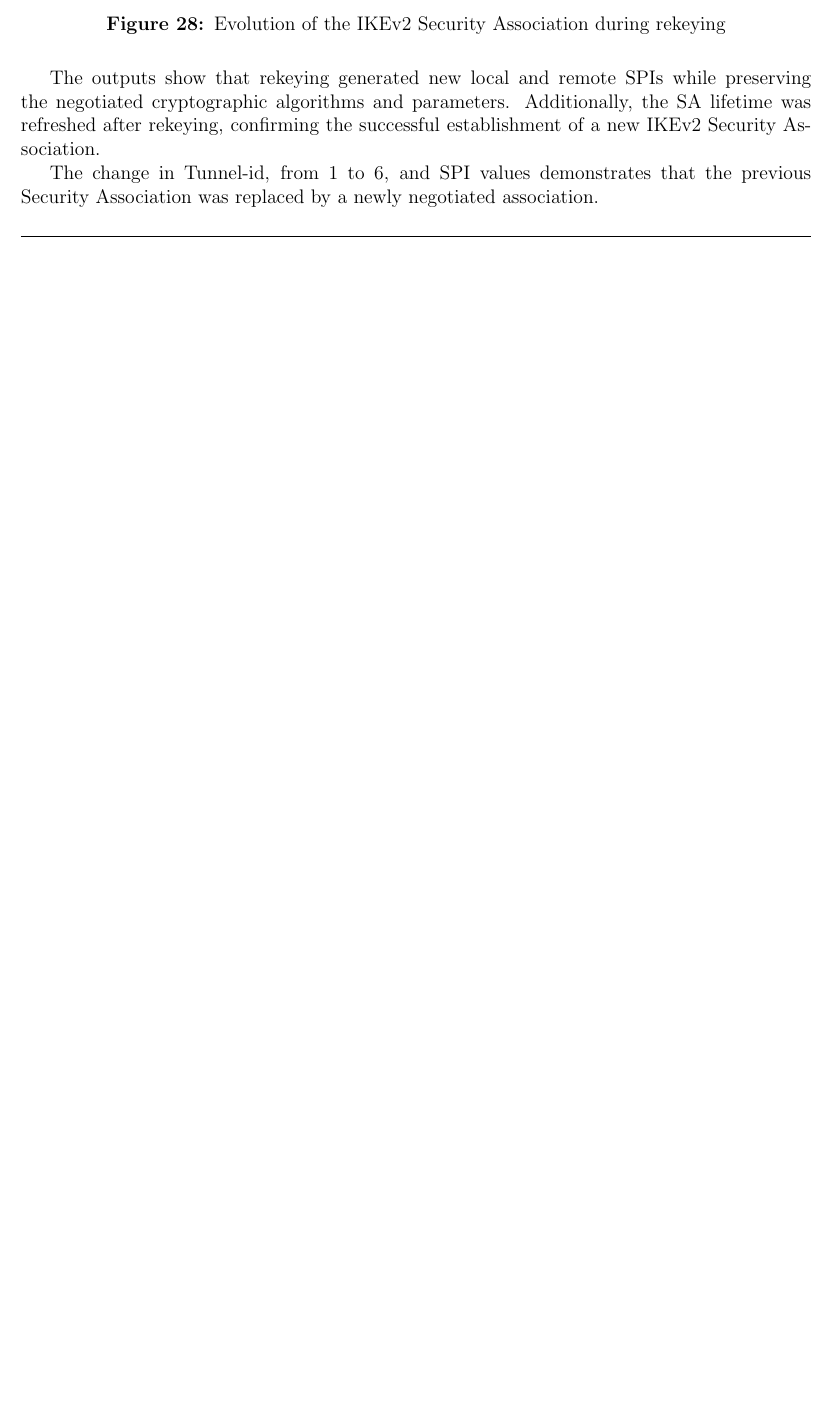
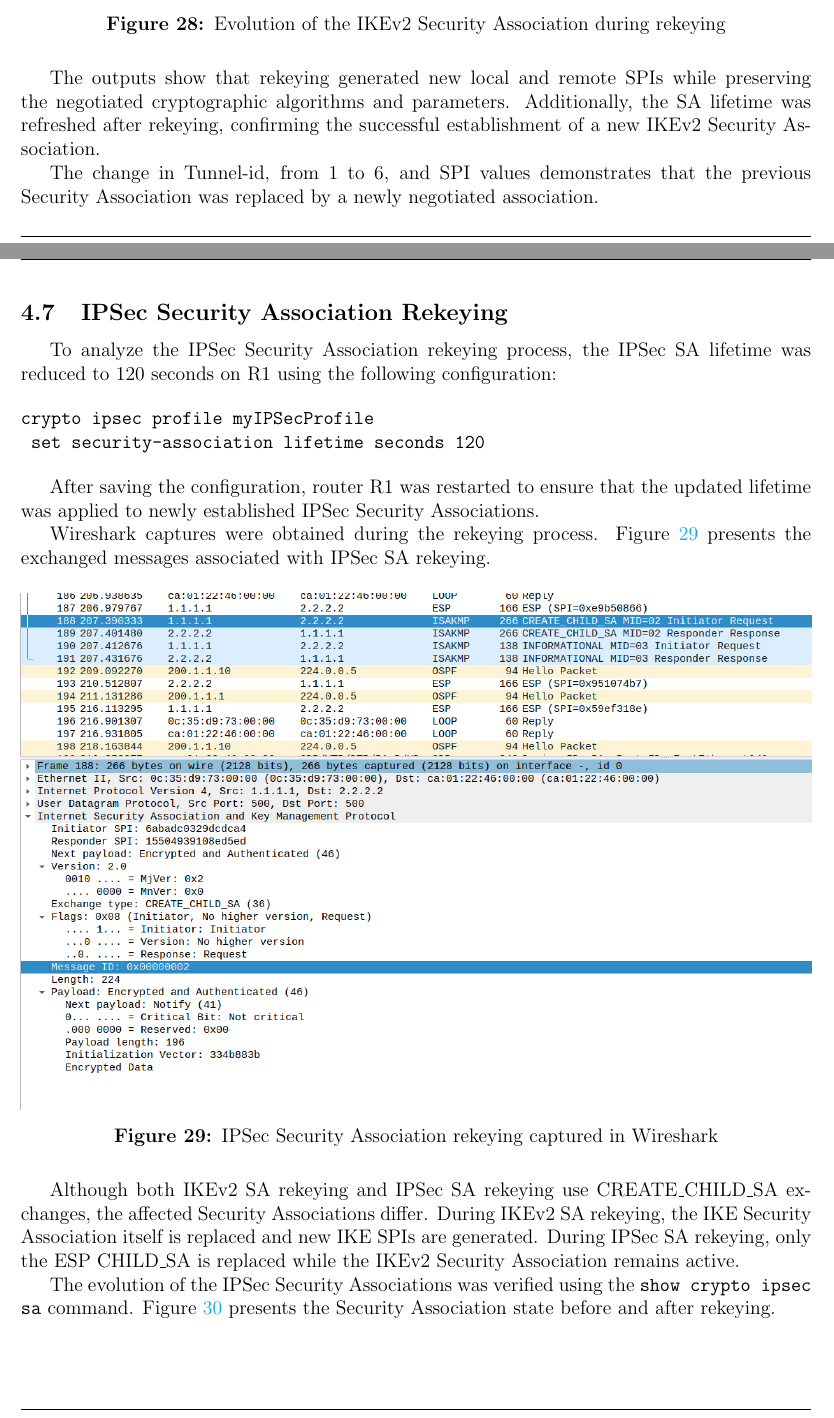
Before and after one commit to tiagovideira8/Advanced-Network-Security-and-Architectures-IST-Course, a LaTeX document (Reports/Module-2/Report/reportM2.tex): part of page 34 of 34 before the commit and two parts of pages 34 and 35 of 36 after it, the two joined at a grey line, cut so that both start at the same text, the shorter picture padded with empty space. Compiled offline with pdfLaTeX.

Commit message:
docs: Finished the lab exercise of IKEv2 (only missing the last part where I need to place the comparision between the results and the AI prediction)

```diff
--- a/Reports/Module-2/Report/reportM2.tex
+++ b/Reports/Module-2/Report/reportM2.tex
@@ -1155,3 +1155,26 @@ The outputs show that rekeying generated new local and remote SPIs while preserv
 
 The change in Tunnel-id, from 1 to 6, and SPI values demonstrates that the previous Security Association was replaced by a newly negotiated association.
 
+\subsection{IPSec Security Association Rekeying}
+
+To analyze the IPSec Security Association rekeying process, the IPSec SA lifetime was reduced to 120 seconds on R1 using the following configuration:
+
+\begin{verbatim}
+crypto ipsec profile myIPSecProfile
+ set security-association lifetime seconds 120
+\end{verbatim}
+
+After saving the configuration, router R1 was restarted to ensure that the updated lifetime was applied to newly established IPSec Security Associations.
+
+Wireshark captures were obtained during the rekeying process. Figure~\ref{fig:ipsec_rekey_messages} presents the exchanged messages associated with IPSec SA rekeying.
+
+\begin{figure}[H]
+    \centering
+    \includegraphics[width=\textwidth]{../Images/IKEv2 CHILD_SA msg ipsec.png}
+    \caption{IPSec Security Association rekeying captured in Wireshark}
+    \label{fig:ipsec_rekey_messages}
+\end{figure}
+
+Although both IKEv2 SA rekeying and IPSec SA rekeying use CREATE\_CHILD\_SA exchanges, the affected Security Associations differ. During IKEv2 SA rekeying, the IKE Security Association itself is replaced and new IKE SPIs are generated. During IPSec SA rekeying, only the ESP CHILD\_SA is replaced while the IKEv2 Security Association remains active.
+
+The evolution of the IPSec Security Associations was verified using the \texttt{show crypto ipsec sa} command. Figure~\ref{fig:ipsec_sa_rekey} presents the Security Association state before and after rekeying.
```
Also changed, not shown: Reports/Module-2/Images/IKEv2 CHILD_SA msg ipsec.png (added), Reports/Module-2/Images/IKEv2 ipsec after rekeying.png (added), Reports/Module-2/Images/IKEv2 ipsec before rekeying.png (added), Reports/Module-2/Report/reportM2.tex (27 more changed lines), 8 other files.
